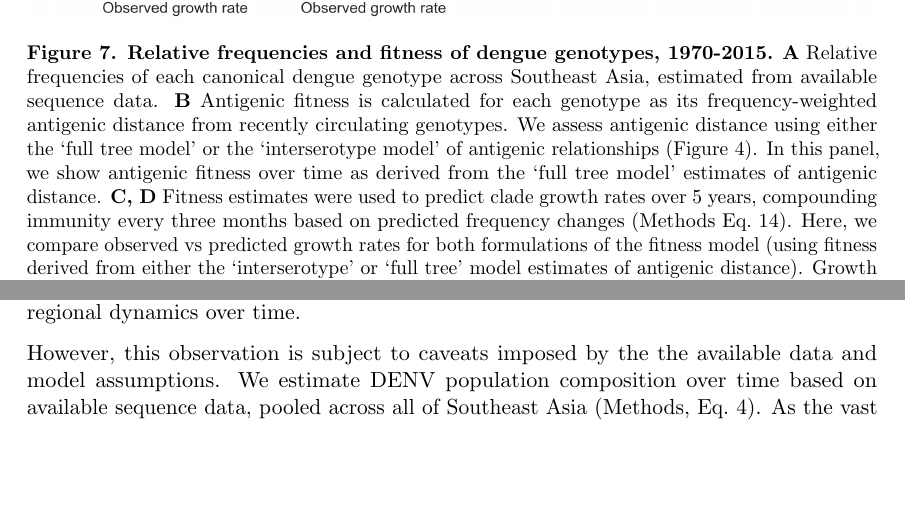
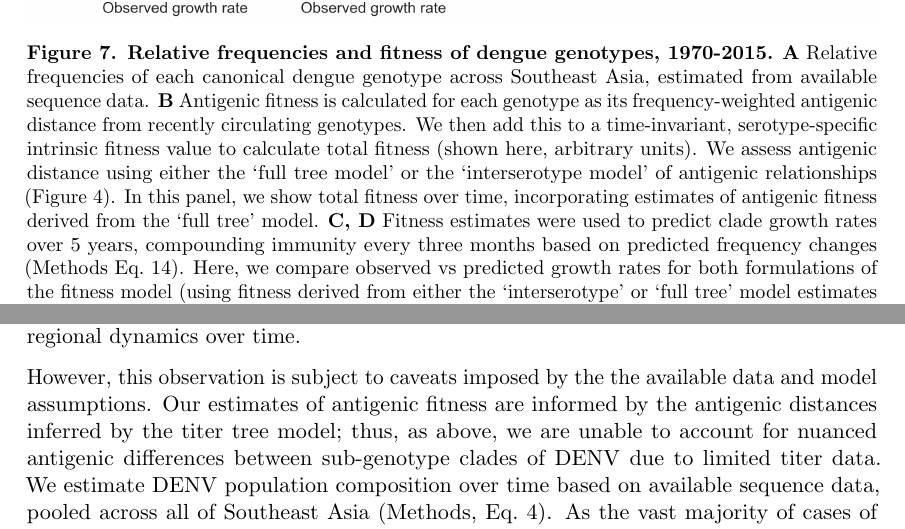
Before and after one commit to blab/dengue-antigenic-dynamics, a LaTeX paper (manuscript/dengue-antigenic-dynamics.tex): two parts of pages 12 and 14 of 25, joined at a grey line, cut so that both start at the same text, the shorter picture padded with empty space. Compiled offline with pdfLaTeX.

Commit message:
Incorporate Leah's comments

```diff
--- a/manuscript/dengue-antigenic-dynamics.tex
+++ b/manuscript/dengue-antigenic-dynamics.tex
@@ -290,6 +290,7 @@ Thus, if antigenic novelty constitutes a fitness advantage for DENV, then we wou
   	\caption{\textbf{Antigenic novelty predicts serotype success.}
     \textbf{A} The relative frequency of each serotype, $x_i$, in Southeast Asia is estimated every three months based on available sequence data.
     \textbf{B} We calculate antigenic fitness for each serotype over time as its frequency-weighted antigenic distance from recently circulating viruses.
+    We then add this to a time-invariant intrinsic fitness value to calculate total fitness (shown here, arbitrary units).
     \textbf{C} illustrates how the model predicts clade growth rates.
     At each timepoint $t$, we blind the model to all empirical data from timepoints later than $t$ and predict each serotype's future trajectory based on its initial frequency, time-invariant intrinsic fitness, and antigenic fitness at time $t$ (Methods, Eq.~\ref{eq_predict_frequency}).
     We predict forward in three-month increments for a total prediction period of $dt = 5$ years.
@@ -335,8 +336,9 @@ This suggests that although we find strong evidence that genotypes vary in their
     \caption{\textbf{Relative frequencies and fitness of dengue genotypes, 1970-2015.}
     \textbf{A} Relative frequencies of each canonical dengue genotype across Southeast Asia, estimated from available sequence data.
     \textbf{B} Antigenic fitness is calculated for each genotype as its frequency-weighted antigenic distance from recently circulating genotypes.
+    We then add this to a time-invariant, serotype-specific intrinsic fitness value to calculate total fitness (shown here, arbitrary units).
     We assess antigenic distance using either the `full tree model' or the `interserotype model' of antigenic relationships (Figure~\ref{titer_model_performance}).
-    In this panel, we show antigenic fitness over time as derived from the `full tree model' estimates of antigenic distance.
+    In this panel, we show total fitness over time, incorporating estimates of antigenic fitness derived from the `full tree' model.
     \textbf{C, D}  Fitness estimates were used to predict clade growth rates over 5 years, compounding immunity every three months based on predicted frequency changes (Methods Eq.~\ref{eq_compounding_immunity}).
     Here, we compare observed vs predicted growth rates for both formulations of the fitness model (using fitness derived from either the `interserotype' or `full tree' model estimates of antigenic distance).
     Growth versus decline was accurate (predicted and actual growth rates both $> 1$ or both $< 1$, points outside the gray shaded area) for 68\% -- 70\% of predictions, respectively.
@@ -387,6 +389,7 @@ Surprisingly, however, we find that incorporating within-serotype antigenic diff
 This suggests that although genotypes are antigenically diverse, these differences do not appear to influence large-scale regional dynamics over time.
 
 However, this observation is subject to caveats imposed by the the available data and model assumptions.
+Our estimates of antigenic fitness are informed by the antigenic distances inferred by the titer tree model; thus, as above, we are unable to account for nuanced antigenic differences between sub-genotype clades of DENV due to limited titer data.
 We estimate DENV population composition over time based on available sequence data, pooled across all of Southeast Asia (Methods, Eq.~\ref{eq_estimate_frequency}).
 As the vast majority of cases of DENV are asymptomatic, sequenced viruses likely represent a biased sample of more severe cases from urban centers where patients are more likely to seek and access care.
 We also assume that Southeast Asia represents a closed viral population with homogeneous mixing.
```
Also changed, not shown: manuscript/dengue-antigenic-dynamics.tex (2 more changed lines).
